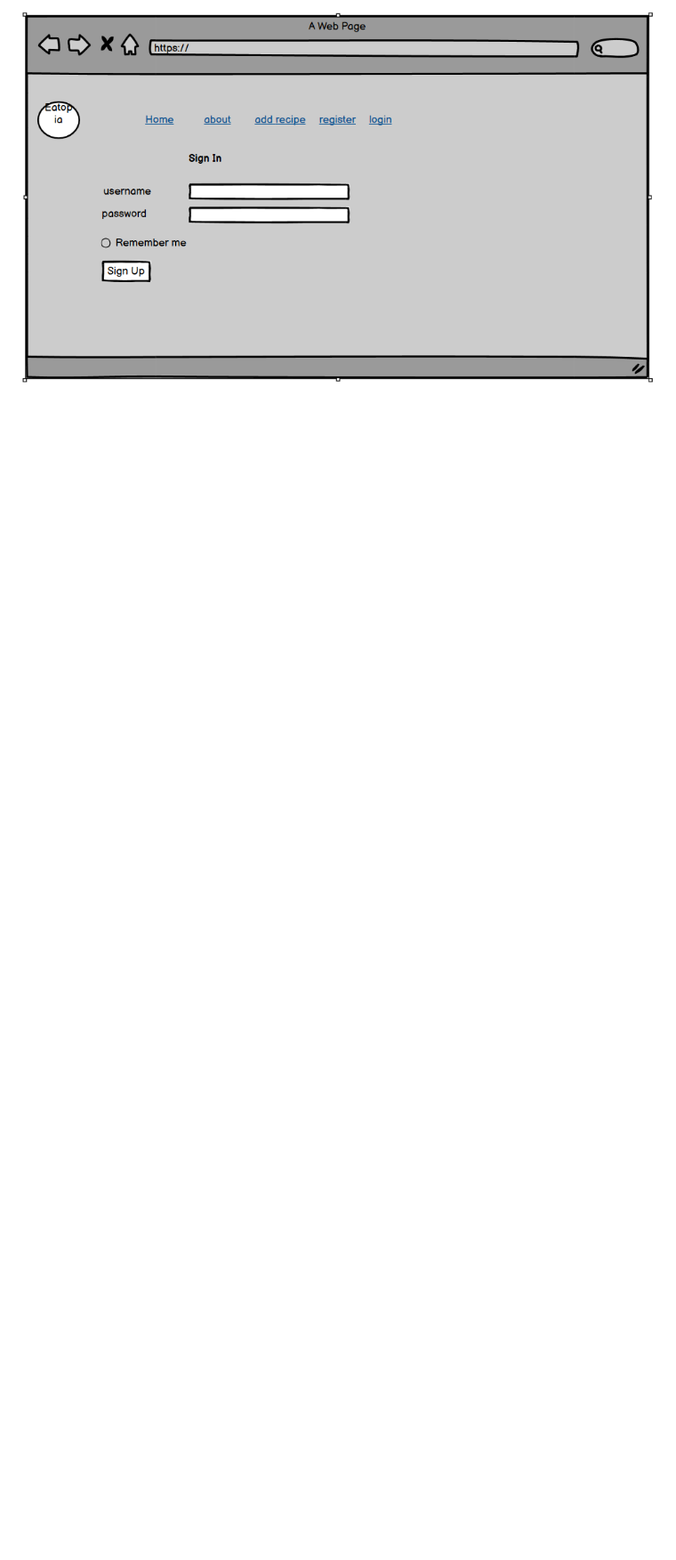
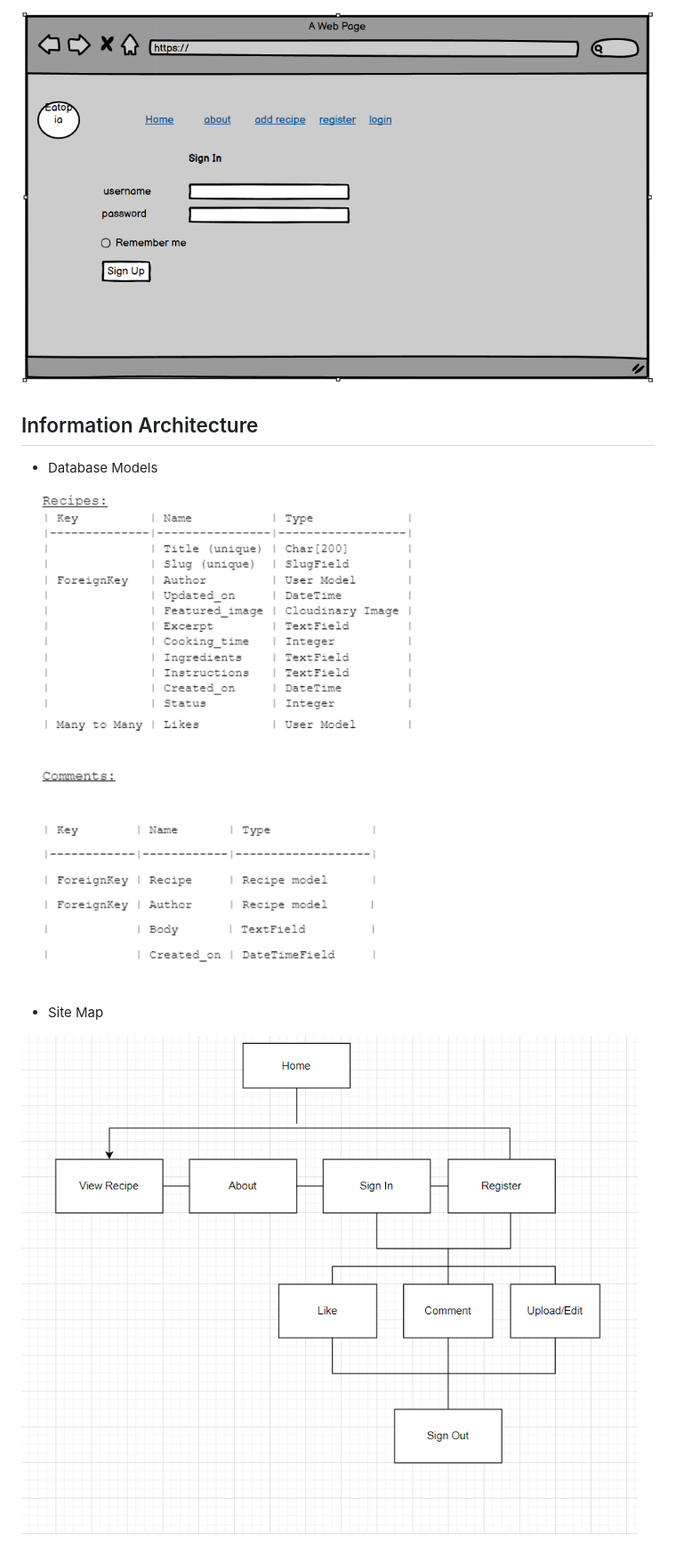
Before and after one commit to Ryan-Martin22/Eatopia23, a Markdown page: README.md, the part around the change. Shown: that part at 89% size. Drawn GitHub-style; pictures changed too: static/images/Site-map.png (added), static/images/erd.png (added); blank space fills up the shorter version.

Commit message:
add erd and site map to read.me

```diff
--- a/README.md
+++ b/README.md
@@ -80,3 +80,13 @@ Wireframes were used using Balsamiq Wireframes. The aim was to get a basic layou
 ![Register](/static/images/wireframe_4.png)
 
 ![Login](/static/images/wireframe_5.png)
+
+## Information Architecture ##
+
+* Database Models
+
+![Entity Relationship Diagram](/static/images/erd.png)
+
+* Site Map
+
+![Site Map](/static/images/Site-map.png)
```
